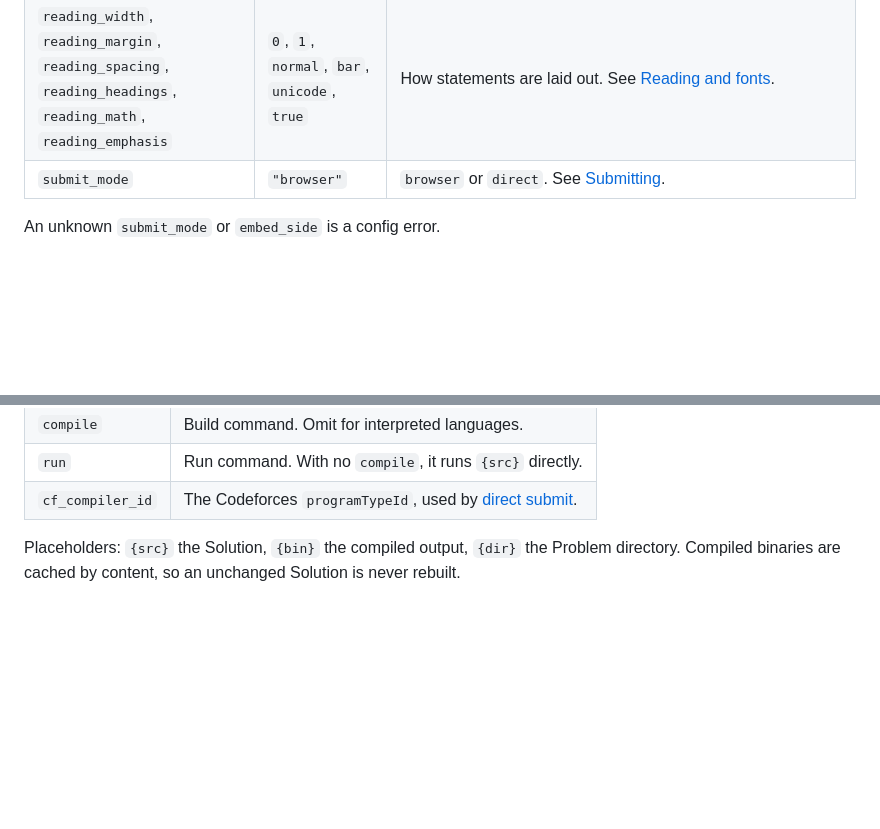
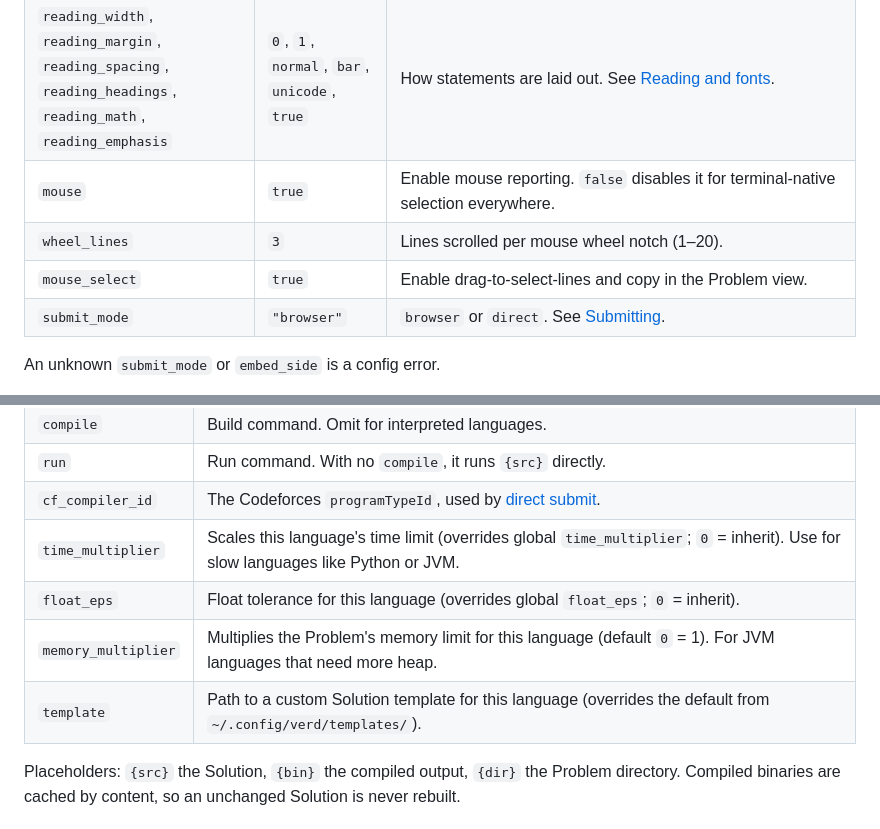
Before and after one commit to moneytosms/verd, a Markdown page: docs/config.md, 2 parts joined by grey strips. Drawn GitHub-style; blank space fills up the shorter version.

Commit message:
docs: mouse and language override options
Document new configuration options in config.md:
- mouse, wheel_lines, mouse_select in main config
- time_multiplier, float_eps, memory_multiplier, template in [lang.*] sections

Add examples in default.toml.

```diff
--- a/docs/config.md
+++ b/docs/config.md
@@ -22,6 +22,9 @@ verd reads `~/.config/verd/config.toml` (`$XDG_CONFIG_HOME/verd/config.toml` if
 | `embed_side` | `"right"` | Which column the embedded Neovim takes: `right` or `left`. |
 | `embed_focus_key` | `"ctrl+\\"` | Toggles keyboard focus between verd and the embedded Neovim. Same as `[keys.editor] focus`. |
 | `reading_width`, `reading_margin`, `reading_spacing`, `reading_headings`, `reading_math`, `reading_emphasis` | `0`, `1`, `normal`, `bar`, `unicode`, `true` | How statements are laid out. See [Reading and fonts](./customizing.md#reading-and-fonts). |
+| `mouse` | `true` | Enable mouse reporting. `false` disables it for terminal-native selection everywhere. |
+| `wheel_lines` | `3` | Lines scrolled per mouse wheel notch (1–20). |
+| `mouse_select` | `true` | Enable drag-to-select-lines and copy in the Problem view. |
 | `submit_mode` | `"browser"` | `browser` or `direct`. See [Submitting](./submit.md). |
 
 An unknown `submit_mode` or `embed_side` is a config error.
@@ -58,6 +61,10 @@ cf_compiler_id = 75
 | `compile` | Build command. Omit for interpreted languages. |
 | `run` | Run command. With no `compile`, it runs `{src}` directly. |
 | `cf_compiler_id` | The Codeforces `programTypeId`, used by [direct submit](./submit.md#direct-mode). |
+| `time_multiplier` | Scales this language's time limit (overrides global `time_multiplier`; `0` = inherit). Use for slow languages like Python or JVM. |
+| `float_eps` | Float tolerance for this language (overrides global `float_eps`; `0` = inherit). |
+| `memory_multiplier` | Multiplies the Problem's memory limit for this language (default `0` = 1). For JVM languages that need more heap. |
+| `template` | Path to a custom Solution template for this language (overrides the default from `~/.config/verd/templates/`). |
 
 Placeholders: `{src}` the Solution, `{bin}` the compiled output, `{dir}` the Problem directory. Compiled binaries are cached by content, so an unchanged Solution is never rebuilt.
 
```
